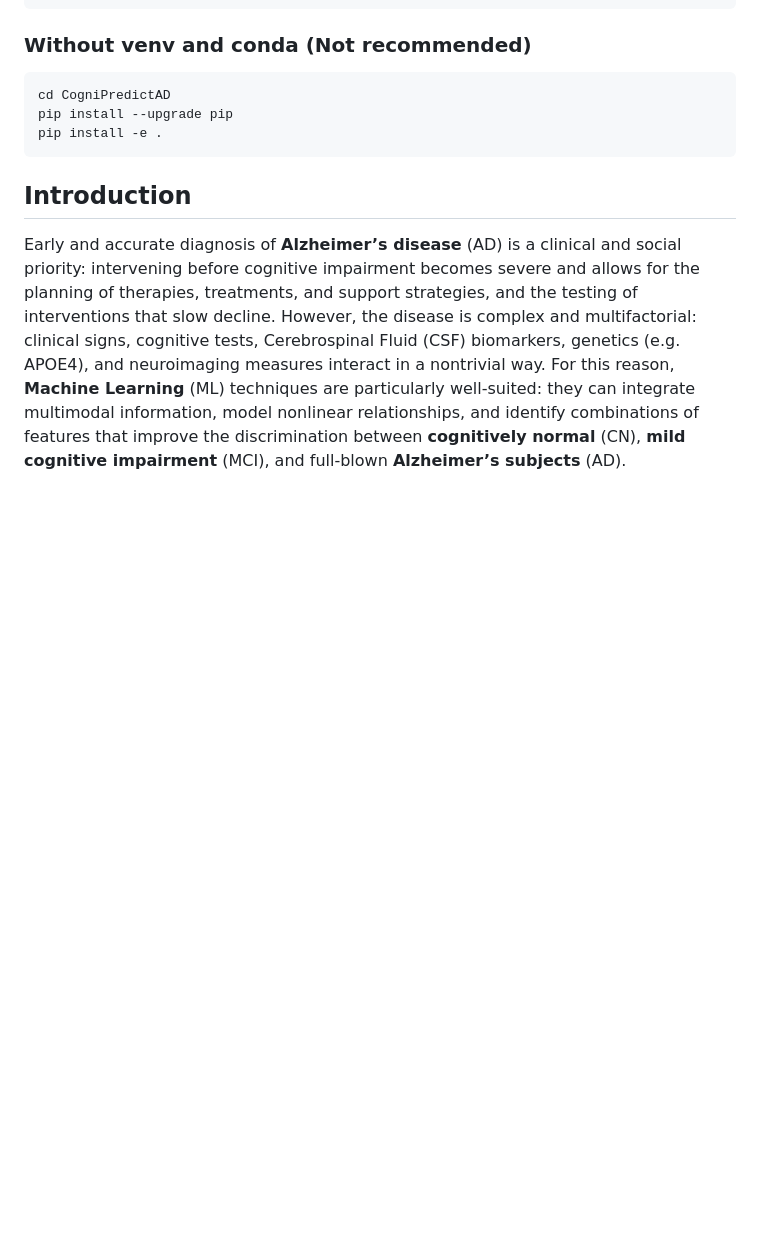
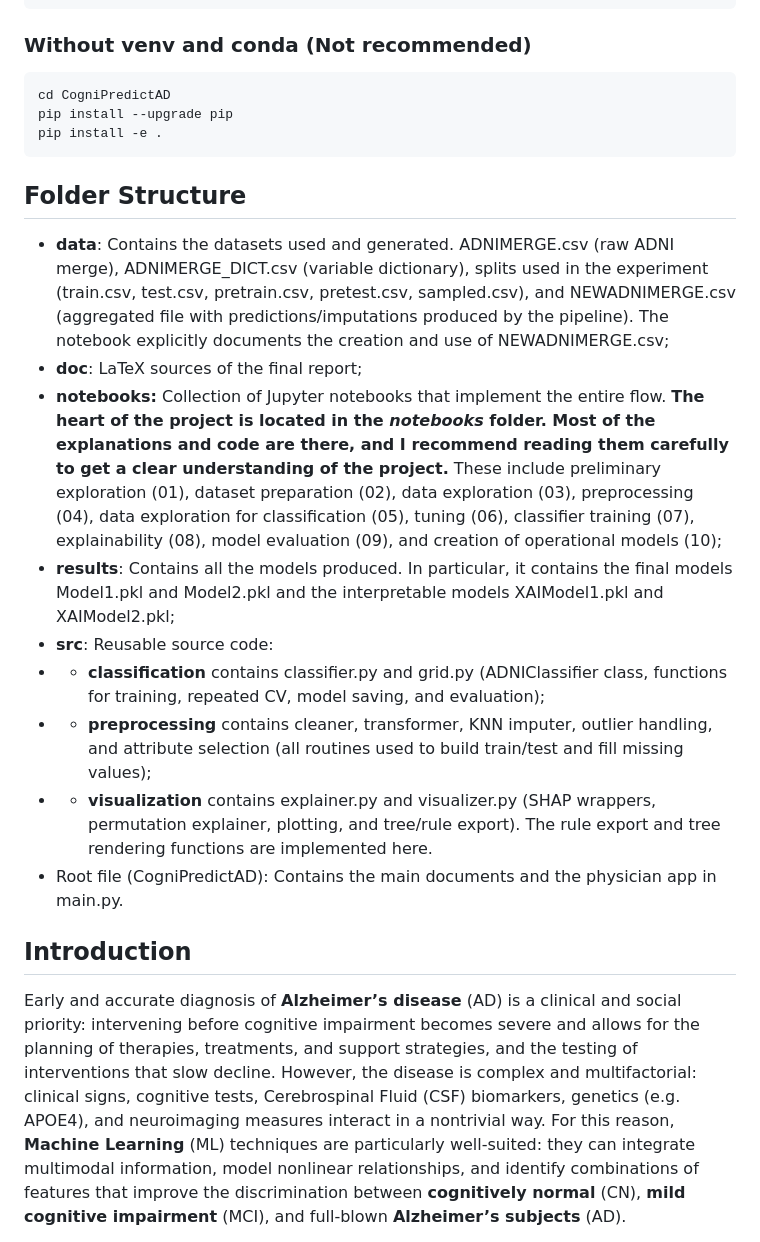
Before and after one commit to Tenshin000/CogniPredictAD, a Markdown page: README.md, the part around the change printed below. GitHub-like rendering; blank space fills up the shorter version.

Commit message:
Added Folder Structure to README.md

````diff
--- a/README.md
+++ b/README.md
@@ -47,6 +48,18 @@ cd CogniPredictAD
 pip install --upgrade pip
 pip install -e .
 ```
+
+## Folder Structure
+- **data**: Contains the datasets used and generated. ADNIMERGE.csv (raw ADNI merge), ADNIMERGE_DICT.csv (variable dictionary), splits used in the experiment (train.csv, test.csv, pretrain.csv, pretest.csv, sampled.csv), and NEWADNIMERGE.csv (aggregated file with predictions/imputations produced by the pipeline). The notebook explicitly documents the creation and use of NEWADNIMERGE.csv;
+- **doc**: LaTeX sources of the final report;
+- **notebooks:** Collection of Jupyter notebooks that implement the entire flow. **The heart of the project is located in the *notebooks* folder. Most of the explanations and code are there, and I recommend reading them carefully to get a clear understanding of the project.** These include preliminary exploration (01), dataset preparation (02), data exploration (03), preprocessing (04), data exploration for classification (05), tuning (06), classifier training (07), explainability (08), model evaluation (09), and creation of operational models (10);
+- **results**: Contains all the models produced. In particular, it contains the final models Model1.pkl and Model2.pkl and the interpretable models XAIModel1.pkl and XAIModel2.pkl;
+- **src**: Reusable source code:
+- - **classification** contains classifier.py and grid.py (ADNIClassifier class, functions for training, repeated CV, model saving, and evaluation);
+- - **preprocessing** contains cleaner, transformer, KNN imputer, outlier handling, and attribute selection (all routines used to build train/test and fill missing values);
+- - **visualization** contains explainer.py and visualizer.py (SHAP wrappers, permutation explainer, plotting, and tree/rule export). The rule export and tree rendering functions are implemented here.
+- Root file (CogniPredictAD): Contains the main documents and the physician app in main.py.
+
 
 ## Introduction
 Early and accurate diagnosis of **Alzheimer’s disease** (AD) is a clinical and social priority: intervening before cognitive impairment becomes severe and allows for the planning of therapies, treatments, and support strategies, and the testing of interventions that slow decline. However, the disease is complex and multifactorial: clinical signs, cognitive tests, Cerebrospinal Fluid (CSF) biomarkers, genetics (e.g. APOE4), and neuroimaging measures interact in a nontrivial way. For this reason, **Machine Learning** (ML) techniques are particularly well-suited: they can integrate multimodal information, model nonlinear relationships, and identify combinations of features that improve the discrimination between **cognitively normal** (CN), **mild cognitive impairment** (MCI), and full-blown **Alzheimer’s subjects** (AD).
````
Also changed, not shown: other parts of README.md (+1 -0 lines).
